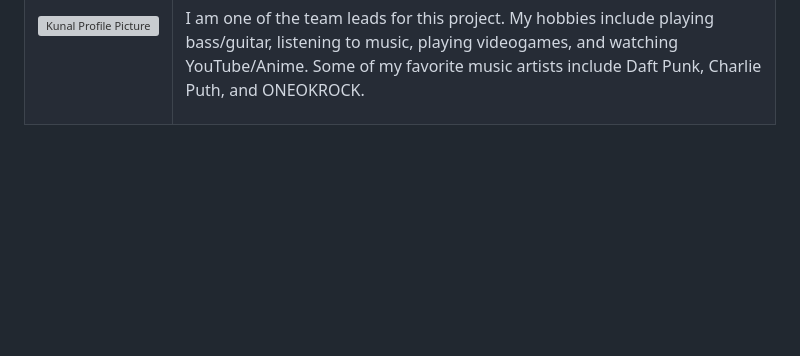
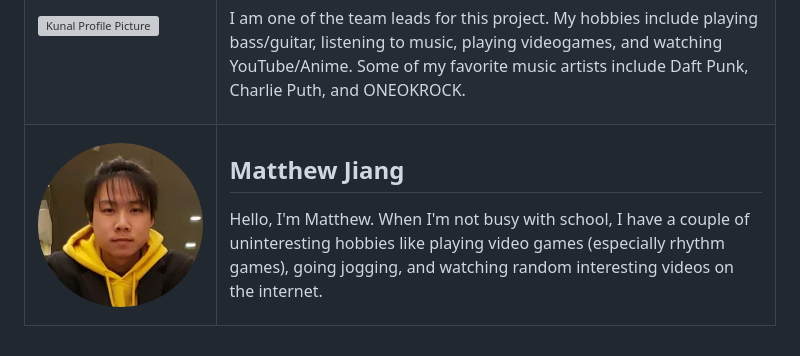
Before and after one commit to FlamingoJournal/cse110-sp21-group18, a Markdown page: admin/team.md, the part around the change. GitHub-like rendering; pictures changed too: admin/images/Matthew_picture.png (added); blank space fills up the shorter version; grey boxes are pictures that could not be loaded.

Commit message:
added Matthew bio (no team roles yet)

```diff
--- a/admin/team.md
+++ b/admin/team.md
@@ -16,3 +16,10 @@
     <p>I am one of the team leads for this project. My hobbies include playing bass/guitar, listening to music, playing videogames, and watching YouTube/Anime. Some of my favorite music artists include Daft Punk, Charlie Puth, and ONEOKROCK.</p>
     </td>
 </tr>
+<tr>
+    <td><img src="images/Matthew_picture.png" width="300" alt="Matthew Profile Picture"></td>
+    <td>
+    <h2>Matthew Jiang</h2>
+    <p>Hello, I'm Matthew. When I'm not busy with school, I have a couple of uninteresting hobbies like playing video games (especially rhythm games), going jogging, and watching random interesting videos on the internet. </p>
+    </td>
+</tr>
```
